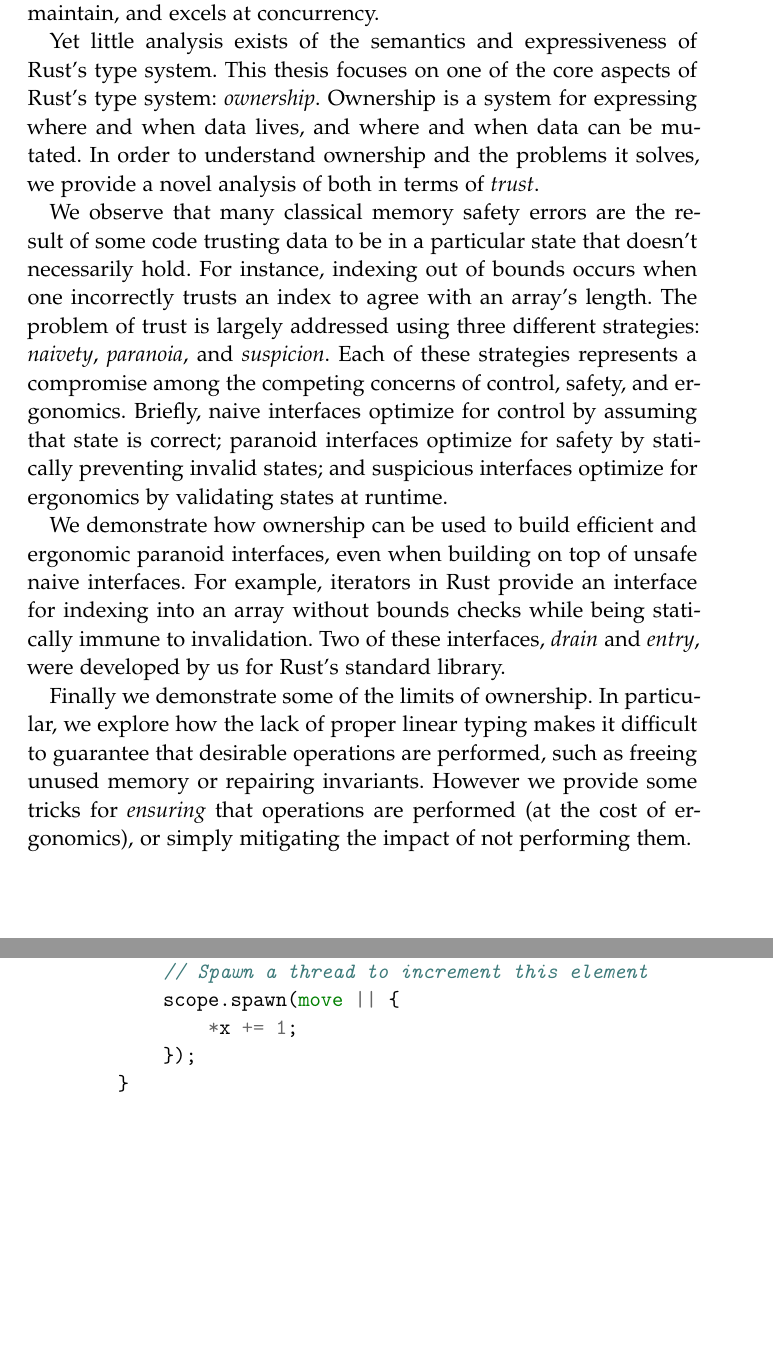
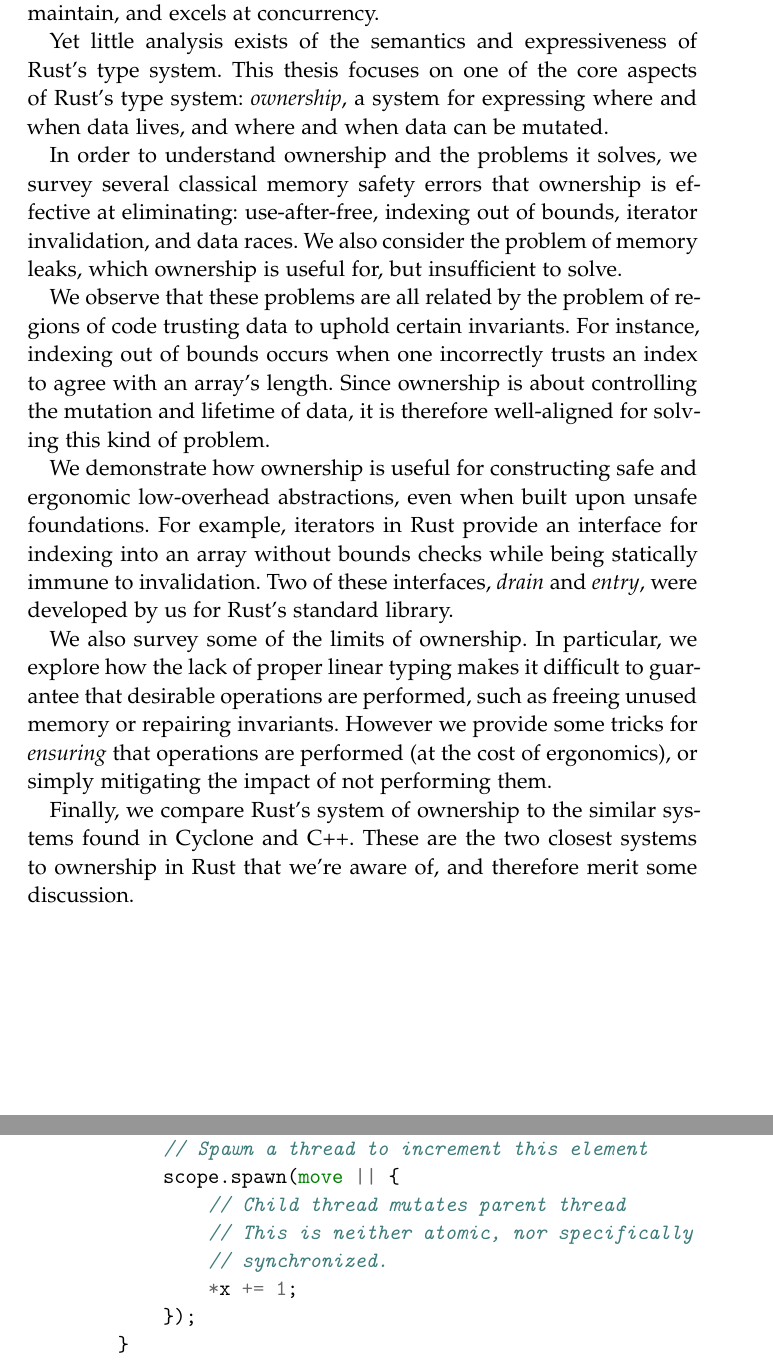
Before and after one commit to Gankra/thesis, a LaTeX thesis (thesis.tex, which reads chapters/intro.tex, frontmatter/Abstract.tex): two parts of pages 3 and 9 of 79, joined at a grey line, cut so that both start at the same text, the shorter picture padded with empty space. Compiled offline with pdfLaTeX; a missing font is replaced by an installed copy or a similar font; an older LaTeX class or package is replaced by its successor.

Commit message:
fixup structure

```diff
--- a/chapters/intro.tex
+++ b/chapters/intro.tex
@@ -97,6 +97,9 @@
         for x in &mut array {
             // Spawn a thread to increment this element
             scope.spawn(move || {
+                // Child thread mutates parent thread
+                // This is neither atomic, nor specifically
+                // synchronized.
                 *x += 1;
             });
         }
--- a/frontmatter/Abstract.tex
+++ b/frontmatter/Abstract.tex
@@ -19,35 +19,39 @@
 
 Yet little analysis exists of the semantics and expressiveness of Rust's type
 system. This thesis focuses on one of the core aspects of Rust's type system:
-\emph{ownership}. Ownership is a system for expressing where and when data lives, and
-where and when data can be mutated. In order to understand ownership and the
-problems it solves, we provide a novel analysis of both in terms of \emph{trust}.
+\emph{ownership}, a system for expressing where and when data lives, and
+where and when data can be mutated.
 
-We observe that many classical memory safety errors are the result of some
-code trusting data to be in a particular state that doesn't necessarily hold.
-For instance, indexing out of bounds occurs when one incorrectly trusts an
-index to agree with an array's length. The problem of trust is largely addressed using three
-different strategies: \emph{naivety}, \emph{paranoia}, and \emph{suspicion}. Each
-of these strategies represents a compromise among the competing concerns of control, safety, and
-ergonomics. Briefly, naive interfaces optimize for control by assuming that
-state is correct; paranoid interfaces optimize for safety by statically preventing
-invalid states; and suspicious interfaces optimize for ergonomics by validating
-states at runtime.
+In order to understand ownership and the problems it solves, we survey
+several classical memory safety errors that ownership is effective at eliminating:
+use-after-free, indexing out of bounds, iterator invalidation, and data races.
+We also consider the problem of memory leaks, which ownership is useful for,
+but insufficient to solve.
 
-We demonstrate how ownership can be used to build efficient and ergonomic
-paranoid interfaces, even when building on top of unsafe naive interfaces. For example,
+We observe that these problems are all related by the problem of regions of
+code trusting data to uphold certain invariants. For instance, indexing out
+of bounds occurs when one incorrectly trusts an index to agree with an array's
+length. Since ownership is about controlling the mutation and lifetime of data,
+it is therefore well-aligned for solving this kind of problem.
+
+We demonstrate how ownership is useful for constructing safe and ergonomic
+low-overhead abstractions, even when built upon unsafe foundations. For example,
 iterators in Rust provide an interface for indexing into an array
 without bounds checks while being statically immune to invalidation.
 Two of these interfaces, \emph{drain} and \emph{entry}, were developed by us for Rust's
 standard library.
 
-Finally we demonstrate some of the limits of ownership. In particular, we
+We also survey some of the limits of ownership. In particular, we
 explore how the lack of proper linear typing makes it difficult to guarantee
 that desirable operations are performed, such as freeing unused memory or
 repairing invariants. However we provide some tricks for \emph{ensuring} that operations
 are performed (at the cost of ergonomics), or simply mitigating the impact of not
 performing them.
 
+Finally, we compare Rust's system of ownership to the similar systems found in
+Cyclone and C++. These are the two closest systems to ownership in Rust
+that we're aware of, and therefore merit some discussion.
+
 \endgroup
 
 \vfill
```
Also changed, not shown: chapters/intro.tex (6 more changed lines).
